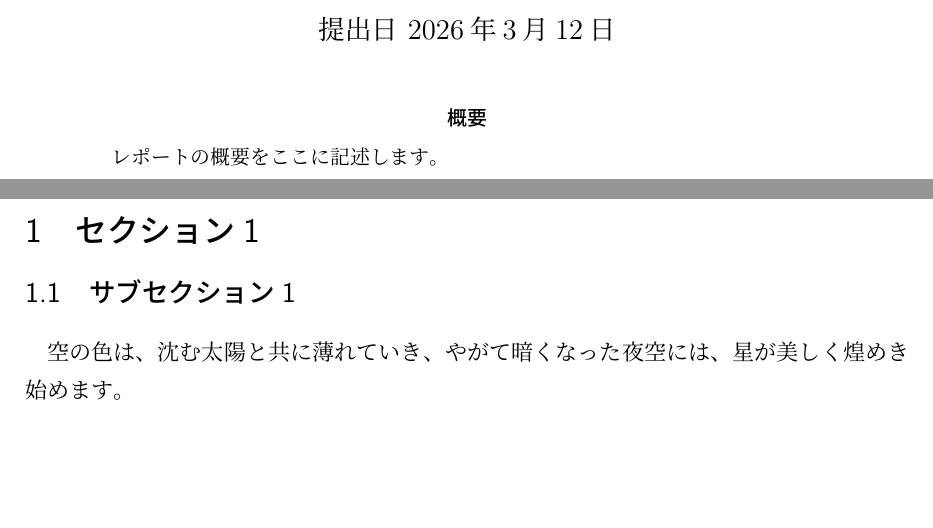
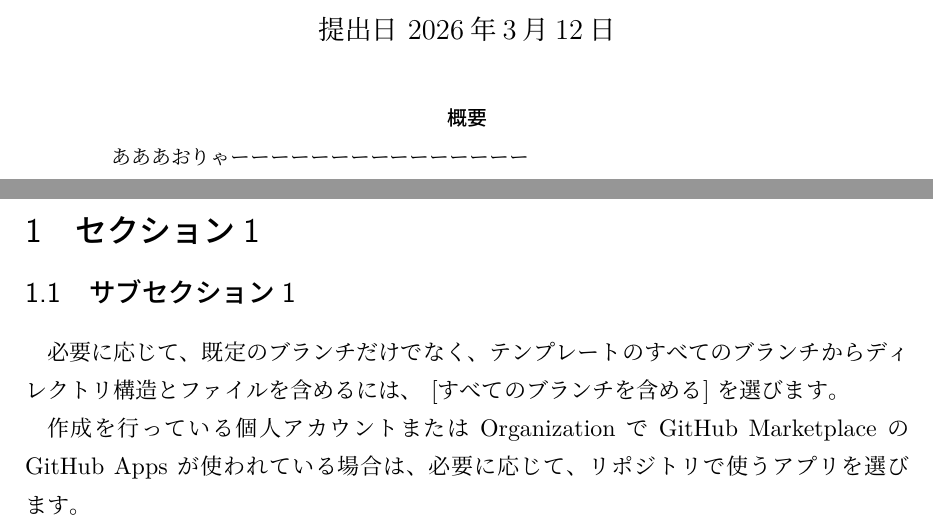
Before and after one commit to yyasuda/latex-devcontainer, a LaTeX document (main.tex): two parts of pages 1 and 2 of 2, joined at a grey line, cut so that both start at the same text, the shorter picture padded with empty space. Compiled offline with upLaTeX and dvipdfmx; a LaTeX package or settings file that is missing is left out.

Commit message:
Update main.tex

```diff
--- a/main.tex
+++ b/main.tex
@@ -12,7 +12,7 @@
 
 \maketitle
 \begin{abstract}
-  レポートの概要をここに記述します。
+  あああおりゃーーーーーーーーーーーーーーー
 \end{abstract}
 %===============================================================================
 
@@ -24,7 +24,9 @@
 \section{セクション1}
 \subsection{サブセクション1}
 
-空の色は、沈む太陽と共に薄れていき、やがて暗くなった夜空には、星が美しく煌めき始めます。
+必要に応じて、既定のブランチだけでなく、テンプレートのすべてのブランチからディレクトリ構造とファイルを含めるには、 [すべてのブランチを含める] を選びます。
+
+作成を行っている個人アカウントまたは Organization で GitHub Marketplace の GitHub Apps が使われている場合は、必要に応じて、リポジトリで使うアプリを選びます。
 
 % \section{参考文献}
 % \bibliographystyle{junsrt}
```
